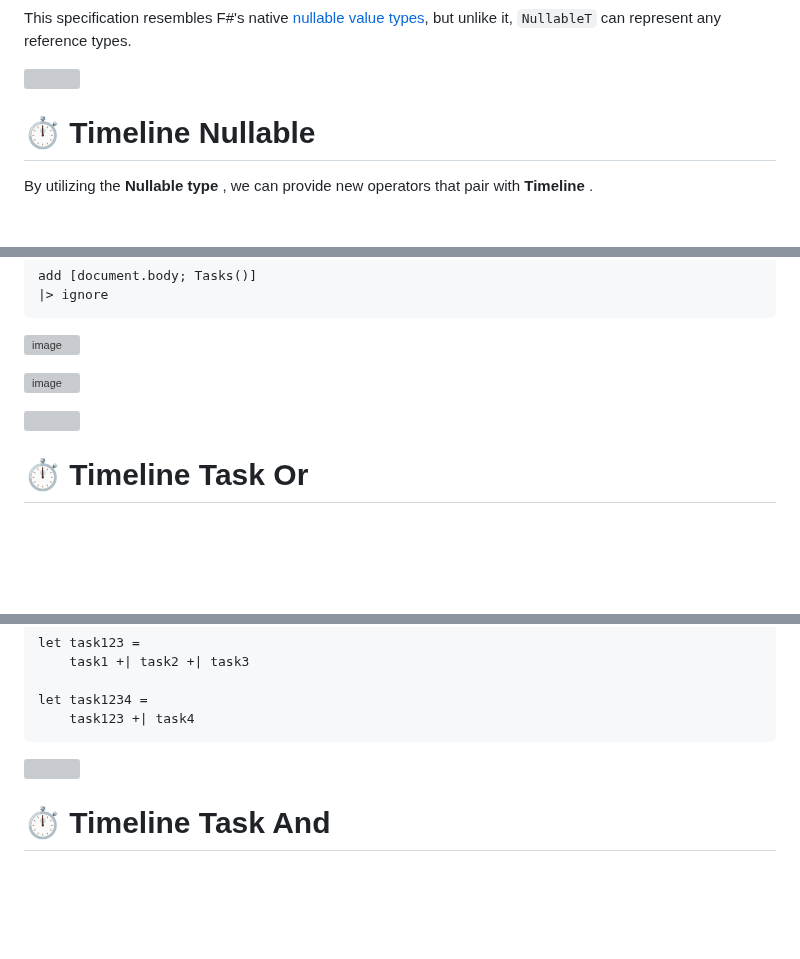
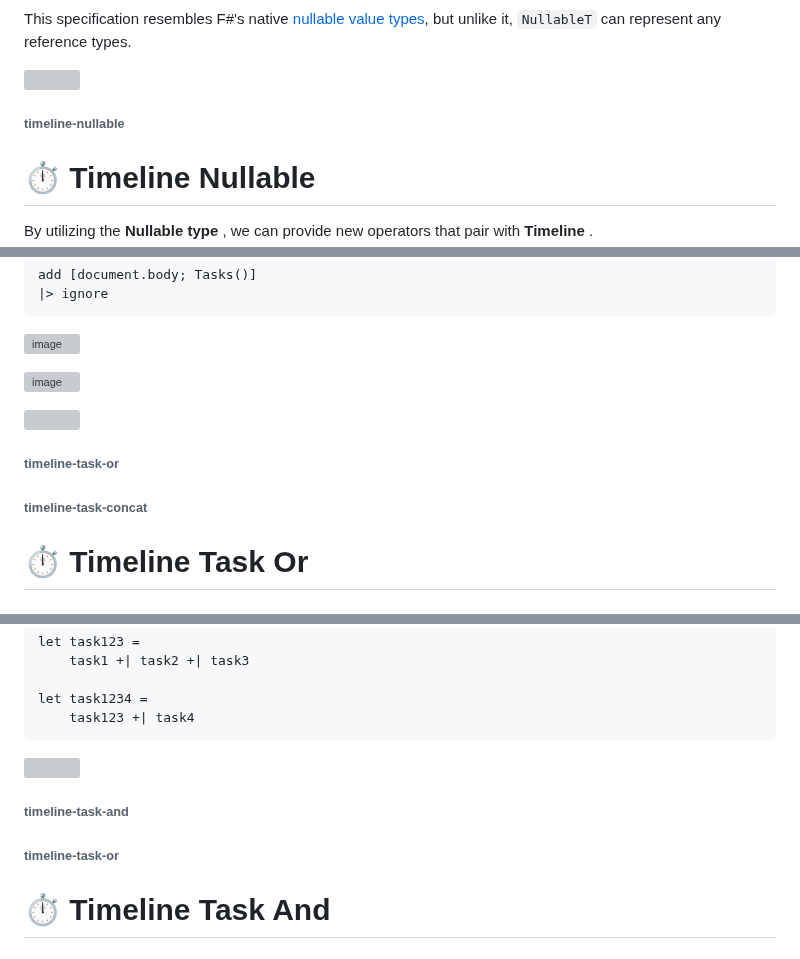
Before and after one commit to ken-okabe/vanfs, a Markdown page: README.md, 3 parts joined by grey strips. GitHub-like rendering; blank space fills up the shorter version; grey boxes are pictures that could not be loaded.

```diff
--- a/README.md
+++ b/README.md
@@ -1228,6 +1238,8 @@ log nullable2.Value
 This specification resembles F#'s native [nullable value types](https://learn.microsoft.com/en-us/dotnet/fsharp/language-reference/nullable-value-types), but unlike it, `NullableT`  can represent any reference types.
 
 <img width="100%" src="https://raw.githubusercontent.com/ken-okabe/web-images/main/separator.svg">
+
+###### timeline-nullable
 
 # ⏱️ Timeline Nullable
 
@@ -1699,6 +1719,10 @@ add [document.body; Tasks()]
 
 <img width="100%" src="https://raw.githubusercontent.com/ken-okabe/web-images/main/separator.svg">
 
+###### timeline-task-or
+
+###### timeline-task-concat
+
 # ⏱️ Timeline Task Or
 
 ### `taskOr` or `(+|)`
@@ -1724,6 +1748,10 @@ let task1234 =
 
 <img width="100%" src="https://raw.githubusercontent.com/ken-okabe/web-images/main/separator.svg">
 
+###### timeline-task-and
+
+###### timeline-task-or
+
 # ⏱️ Timeline Task And
 
 ### `taskAnd` or `(+&)`
```
Also changed, not shown: other parts of README.md (+18 -0 lines).
